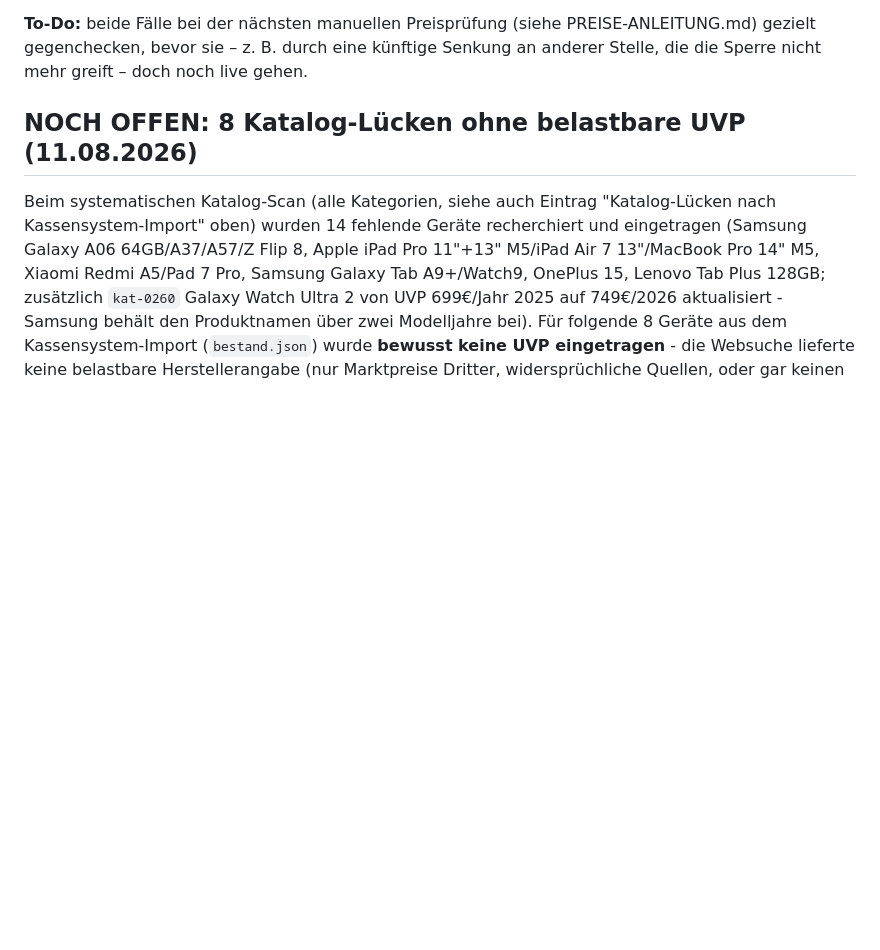
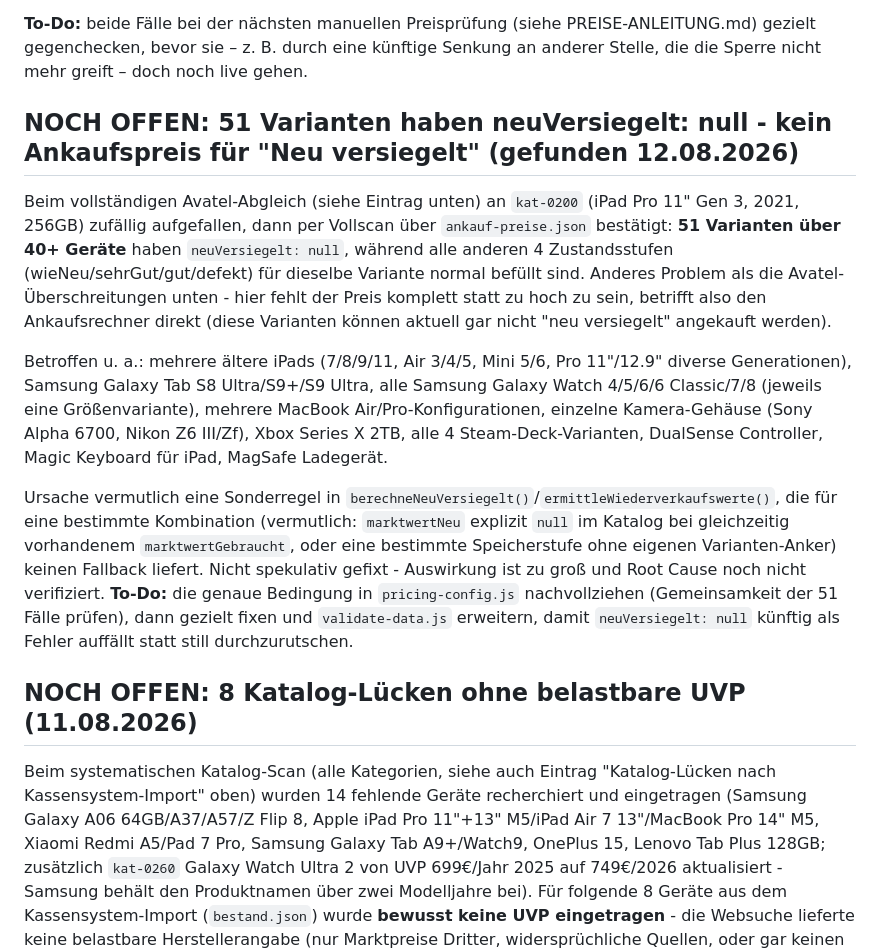
Before and after one commit to islamgulnur/-mrphone-web, a Markdown page: OFFENE-PUNKTE.md, the part around the change. Rendered like a GitHub page; blank space fills up the shorter version.

Commit message:
OFFENE-PUNKTE: 51 Varianten mit neuVersiegelt: null dokumentieren (gefunden beim Avatel-Vollabgleich)

```diff
--- a/OFFENE-PUNKTE.md
+++ b/OFFENE-PUNKTE.md
@@ -460,6 +460,30 @@ Wert stehen, aber als Datenqualitäts-Verdacht festgehalten werden:
 gegenchecken, bevor sie – z. B. durch eine künftige Senkung an anderer Stelle, die die Sperre nicht
 mehr greift – doch noch live gehen.
 
+## NOCH OFFEN: 51 Varianten haben neuVersiegelt: null - kein Ankaufspreis für "Neu versiegelt" (gefunden 12.08.2026)
+
+Beim vollständigen Avatel-Abgleich (siehe Eintrag unten) an `kat-0200` (iPad Pro 11" Gen 3, 2021,
+256GB) zufällig aufgefallen, dann per Vollscan über `ankauf-preise.json` bestätigt: **51 Varianten
+über 40+ Geräte** haben `neuVersiegelt: null`, während alle anderen 4 Zustandsstufen
+(wieNeu/sehrGut/gut/defekt) für dieselbe Variante normal befüllt sind. Anderes Problem als die
+Avatel-Überschreitungen unten - hier fehlt der Preis komplett statt zu hoch zu sein, betrifft
+also den Ankaufsrechner direkt (diese Varianten können aktuell gar nicht "neu versiegelt"
+angekauft werden).
+
+Betroffen u. a.: mehrere ältere iPads (7/8/9/11, Air 3/4/5, Mini 5/6, Pro 11"/12.9" diverse
+Generationen), Samsung Galaxy Tab S8 Ultra/S9+/S9 Ultra, alle Samsung Galaxy Watch 4/5/6/6
+Classic/7/8 (jeweils eine Größenvariante), mehrere MacBook Air/Pro-Konfigurationen, einzelne
+Kamera-Gehäuse (Sony Alpha 6700, Nikon Z6 III/Zf), Xbox Series X 2TB, alle 4 Steam-Deck-Varianten,
+DualSense Controller, Magic Keyboard für iPad, MagSafe Ladegerät.
+
+Ursache vermutlich eine Sonderregel in `berechneNeuVersiegelt()`/`ermittleWiederverkaufswerte()`,
+die für eine bestimmte Kombination (vermutlich: `marktwertNeu` explizit `null` im Katalog bei
+gleichzeitig vorhandenem `marktwertGebraucht`, oder eine bestimmte Speicherstufe ohne eigenen
+Varianten-Anker) keinen Fallback liefert. Nicht spekulativ gefixt - Auswirkung ist zu groß und
+Root Cause noch nicht verifiziert. **To-Do:** die genaue Bedingung in `pricing-config.js`
+nachvollziehen (Gemeinsamkeit der 51 Fälle prüfen), dann gezielt fixen und `validate-data.js`
+erweitern, damit `neuVersiegelt: null` künftig als Fehler auffällt statt still durchzurutschen.
+
 ## NOCH OFFEN: 8 Katalog-Lücken ohne belastbare UVP (11.08.2026)
 
 Beim systematischen Katalog-Scan (alle Kategorien, siehe auch Eintrag "Katalog-Lücken nach
```
